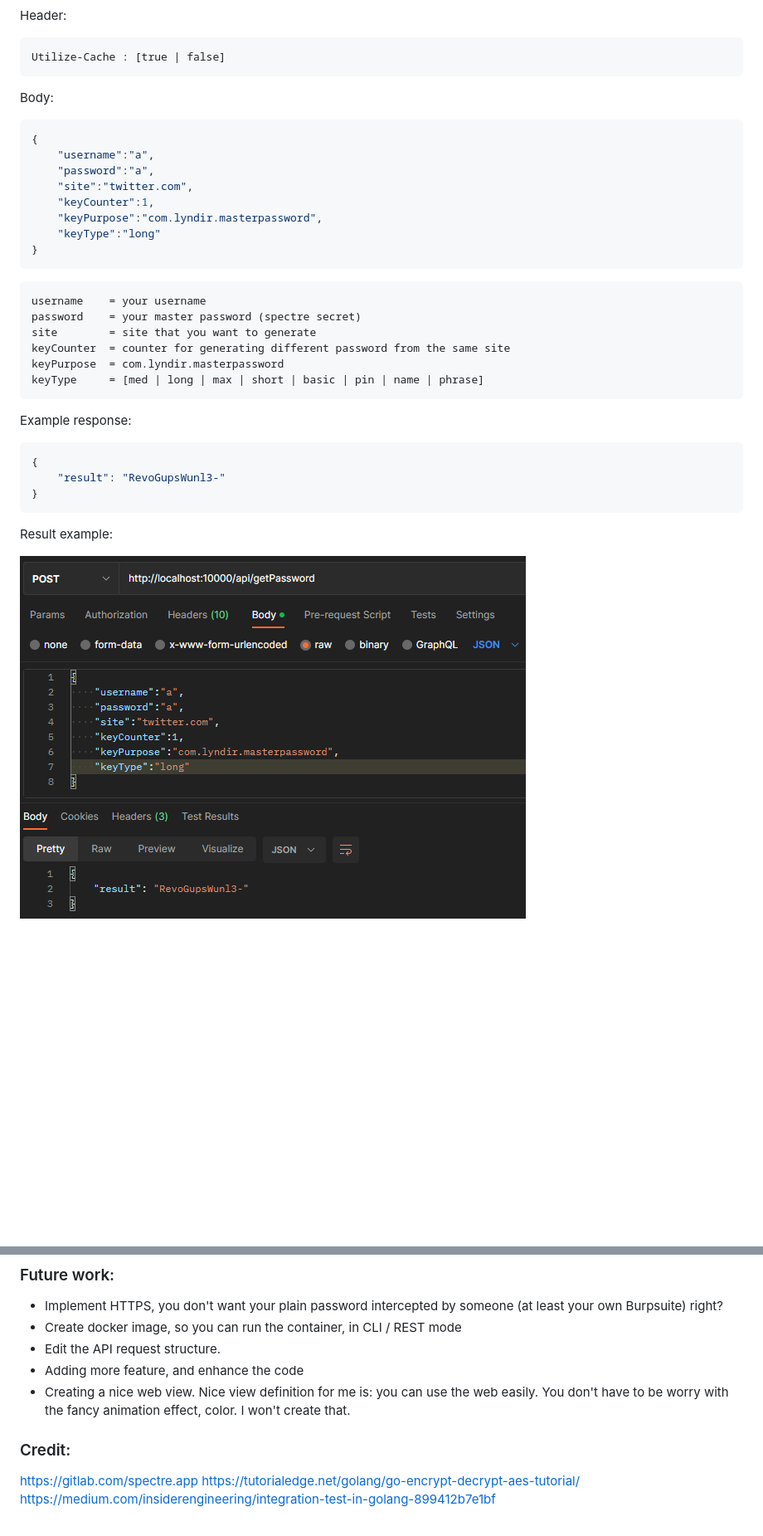
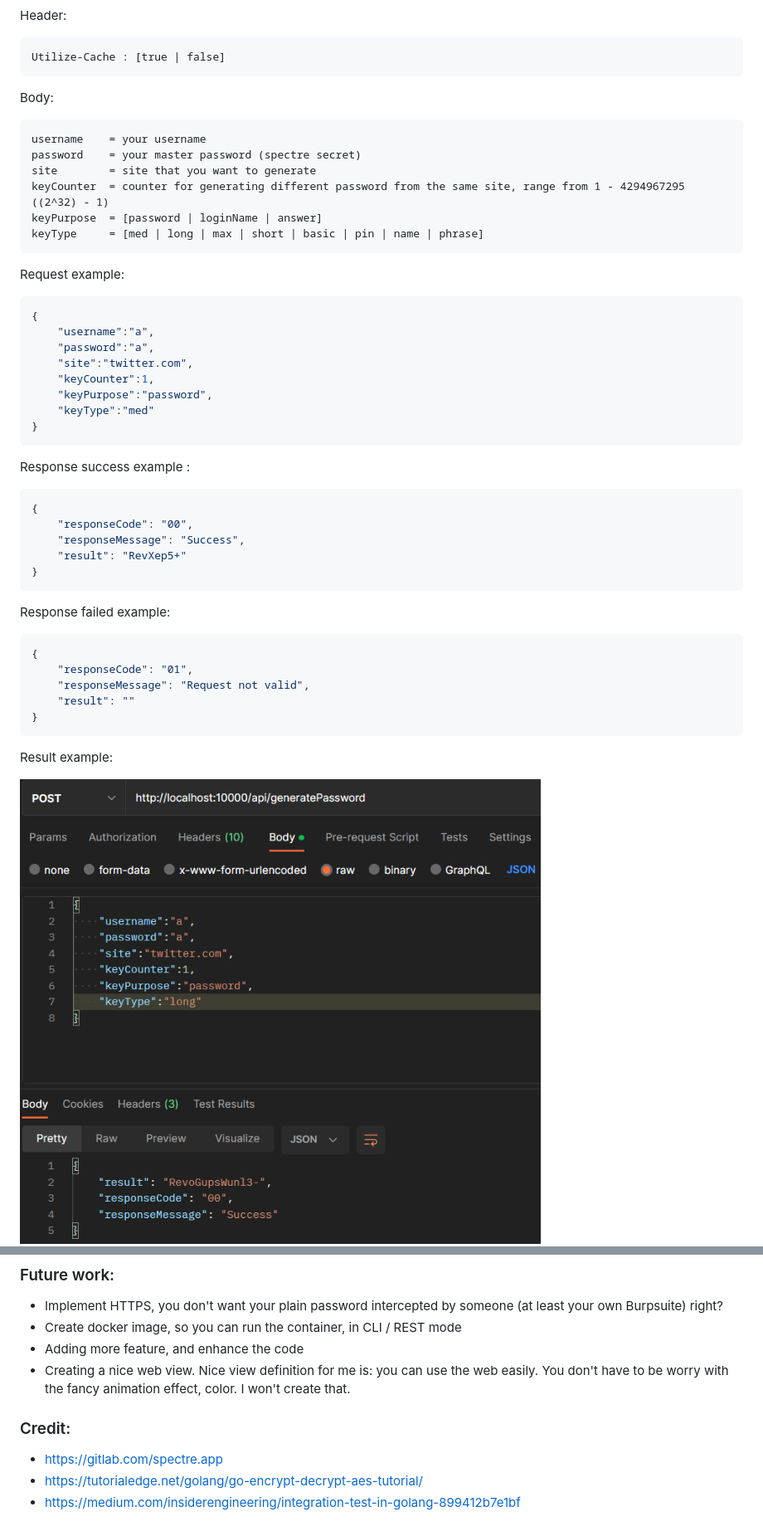
Before and after one commit to vincentandreas/spectre-go, a Markdown page: README.md, 2 parts joined by grey strips. Shown: that part at 83% size. Drawn GitHub-style; pictures changed too: docs/long-go.png; blank space fills up the shorter version.

````diff
--- a/README.md
+++ b/README.md
@@ -42,35 +62,53 @@ Utilize-Cache : [true | false]
 ```
 
 Body:
+
+```
+username    = your username
+password    = your master password (spectre secret)
+site        = site that you want to generate
+keyCounter  = counter for generating different password from the same site, range from 1 - 4294967295 ((2^32) - 1)
+keyPurpose  = [password | loginName | answer]
+keyType     = [med | long | max | short | basic | pin | name | phrase]
+```
+
+
+
+Request example:
 ```json
 {
     "username":"a",
     "password":"a",
     "site":"twitter.com",
     "keyCounter":1,
-    "keyPurpose":"com.lyndir.masterpassword",
-    "keyType":"long"
+    "keyPurpose":"password",
+    "keyType":"med"
 }
 ```
-```
-username    = your username
-password    = your master password (spectre secret)
-site        = site that you want to generate
-keyCounter  = counter for generating different password from the same site
-keyPurpose  = com.lyndir.masterpassword
-keyType     = [med | long | max | short | basic | pin | name | phrase]
+
+Response success example :
+
+```json
+{
+    "responseCode": "00",
+    "responseMessage": "Success",
+    "result": "RevXep5+"
+}
 ```
 
-Example response:
+Response failed example:
 ```json
 {
-    "result": "RevoGupsWunl3-"
+    "responseCode": "01",
+    "responseMessage": "Request not valid",
+    "result": ""
 }
 ```
 
 Result example:
 
 ![Go version - long](docs/long-go.png)
+
 ![Go version - med](docs/med-go.png)
 
 The official one:
@@ -141,11 +180,10 @@ Benchmark_intTest_genPassword_withOutCache-8           5         254846040 ns/op
 ### Future work:
 - Implement HTTPS, you don't want your plain password intercepted by someone (at least your own Burpsuite) right?
 - Create docker image, so you can run the container, in CLI / REST mode
-- Edit the API request structure.
 - Adding more feature, and enhance the code
 - Creating a nice web view. Nice view definition for me is: you can use the web easily. You don't have to be worry with the fancy animation effect, color. I won't create that.
 
 ### Credit:
-https://gitlab.com/spectre.app
-https://tutorialedge.net/golang/go-encrypt-decrypt-aes-tutorial/
-https://medium.com/insiderengineering/integration-test-in-golang-899412b7e1bf
+- https://gitlab.com/spectre.app
+- https://tutorialedge.net/golang/go-encrypt-decrypt-aes-tutorial/
+- https://medium.com/insiderengineering/integration-test-in-golang-899412b7e1bf
````
Also changed, not shown: other parts of README.md (+29 -8 lines), docs/med-go.png, docs/spectre-demo.gif (added).
